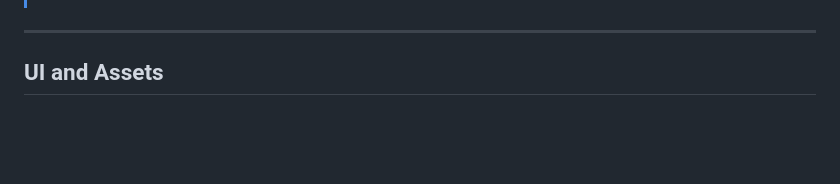
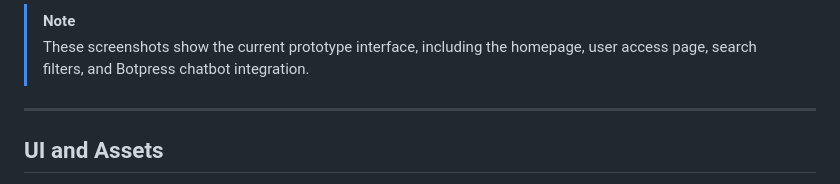
Before and after one commit to iiRoy/GShase, a Markdown page: README.md, the part around one of its changes. Rendered like a GitHub page; blank space fills up the shorter version.

Commit message:
Update README with GShase interface previews
Added preview section with images of the GShase interface.

```diff
--- a/README.md
+++ b/README.md
@@ -511,3 +536,5 @@ The chatbot can be opened using the fixed button:
+> [!NOTE]
+> These screenshots show the current prototype interface, including the homepage, user access page, search filters, and Botpress chatbot integration.
 
 ---
 
```
Also changed, not shown: other parts of README.md (+25 -0 lines).
